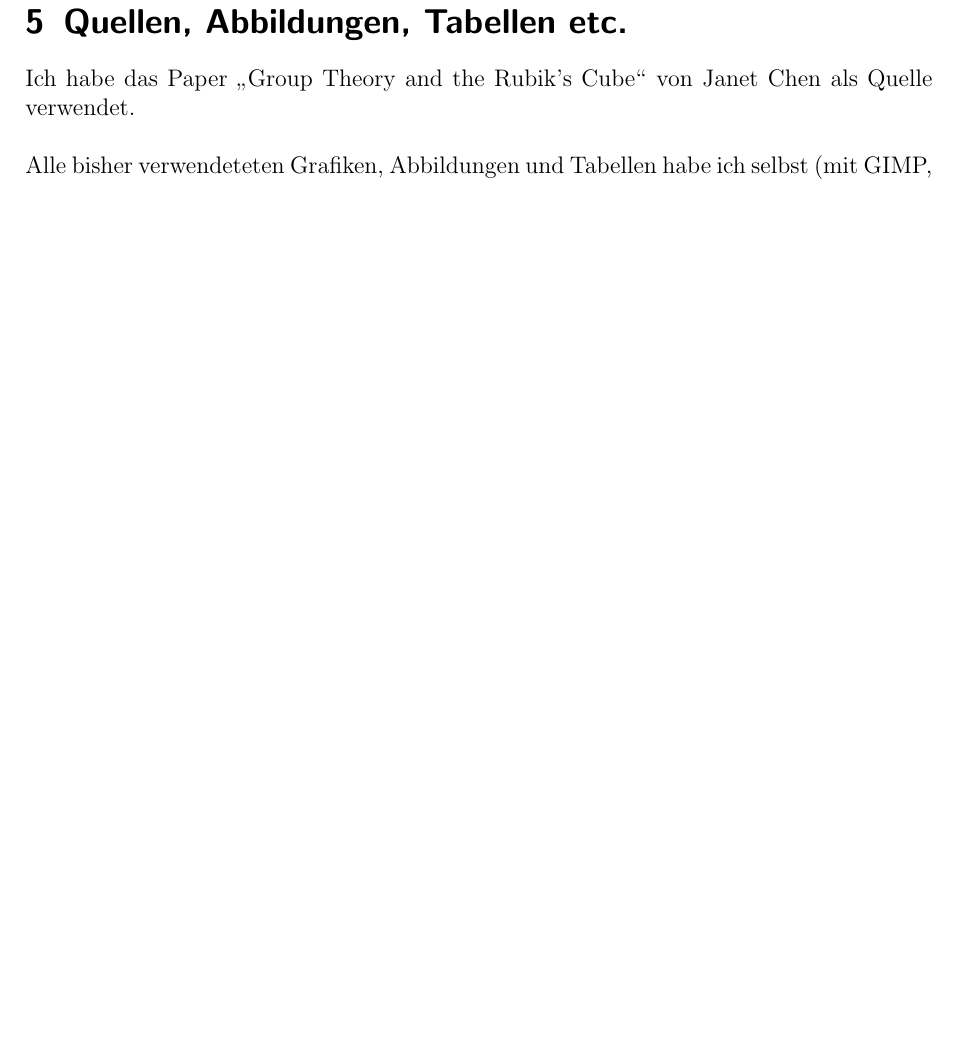
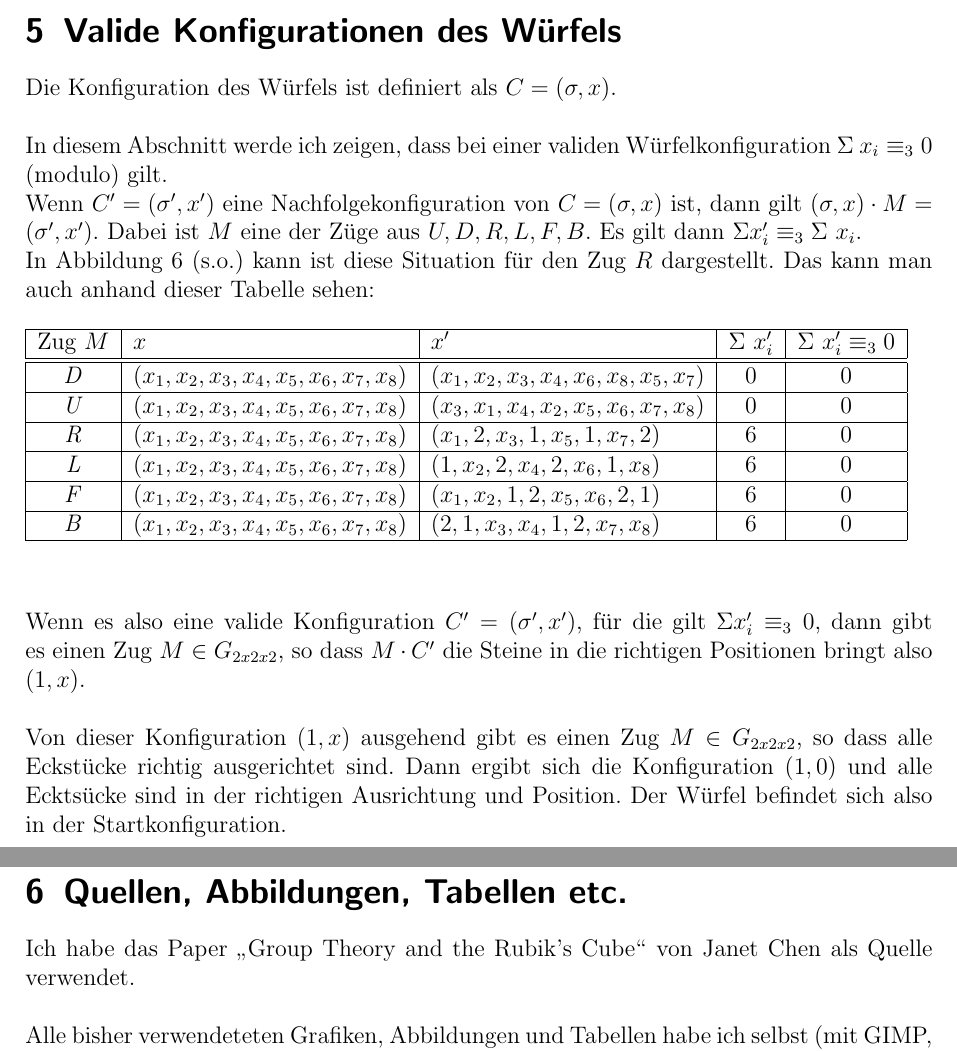
Before and after one commit to Pina-Cola/BachelorThesis, a LaTeX document (proposal.tex): part of page 13 of 13 before the commit and two parts of pages 13 and 14 of 14 after it, the two joined at a grey line, cut at the place of the change, the shorter picture padded with empty space. Compiled offline with pdfLaTeX; an older LaTeX class or package is replaced by its successor.

Commit message:
valide Konfigurationen

```diff
--- a/proposal.tex
+++ b/proposal.tex
@@ -350,7 +353,36 @@ Bei Gruppenoperationen beeinflussen die Elemente einer Gruppe eine Menge. In die
 Es handelt sich hier um eine Rechtsoperation, da die Elemente der Gruppe rechts stehen. \\
 \\
 
+\section{Valide Konfigurationen des Würfels}
+Die Konfiguration des Würfels ist definiert als $C=(\sigma, x)$. \\
+\\
+In diesem Abschnitt werde ich zeigen, dass bei einer validen Würfelkonfiguration $\Sigma \  x_i \equiv_3 0$ (modulo) gilt. \\
+Wenn $C'=(\sigma', x')$ eine Nachfolgekonfiguration von $C=(\sigma, x)$ ist, dann gilt  $(\sigma, x) \cdot M = (\sigma', x')$. Dabei ist $M$ eine der Züge aus $U, D, R, L, F, B$. Es gilt dann $\Sigma x_i' \equiv_3 \Sigma \  x_i $. \\
+In Abbildung 6 (s.o.) kann ist diese Situation für den Zug $R$ dargestellt. Das kann man auch anhand dieser Tabelle sehen: \\
+\\
+\begin{tabular}{|c|l|l|c|c|}
+\hline
+Zug $M$ & $x$ & $x'$ & $\Sigma \  x_i'$ & $\Sigma \  x_i' \equiv_3 0$ \\
+\hline
+\hline
+\textit{D} & $(x_1, x_2, x_3, x_4, x_5, x_6, x_7, x_8)$ & $(x_1, x_2, x_3, x_4, x_6, x_8, x_5, x_7)$ & 0 & 0 \\
+\hline
+\textit{U} & $(x_1, x_2, x_3, x_4, x_5, x_6, x_7, x_8)$ & $(x_3, x_1, x_4, x_2, x_5, x_6, x_7, x_8)$ & 0 & 0 \\
+\hline
+\textit{R} & $(x_1, x_2, x_3, x_4, x_5, x_6, x_7, x_8)$ & $(x_1, 2, x_3, 1, x_5, 1, x_7, 2)$ & 6 & 0 \\
+\hline
+\textit{L} & $(x_1, x_2, x_3, x_4, x_5, x_6, x_7, x_8)$ & $(1, x_2, 2, x_4, 2, x_6, 1, x_8)$ & 6 & 0 \\
+\hline
+\textit{F} & $(x_1, x_2, x_3, x_4, x_5, x_6, x_7, x_8)$ & $(x_1, x_2, 1, 2, x_5, x_6, 2, 1)$ & 6 & 0 \\
+\hline
+\textit{B} & $(x_1, x_2, x_3, x_4, x_5, x_6, x_7, x_8)$ & $(2, 1, x_3, x_4, 1, 2, x_7, x_8)$ & 6 & 0 \\
+\hline
 
+\end{tabular}
+\ \\ \\ \\ \\
+Wenn es also eine valide Konfiguration $C'=(\sigma', x')$, für die gilt $\Sigma x_i' \equiv_3 0$, dann gibt es einen Zug $M \in G_{2x2x2}$, so dass $M \cdot C'$ die Steine in die richtigen Positionen bringt also $(1,x)$. \\
+\\
+Von dieser Konfiguration $(1,x)$ ausgehend gibt es einen Zug $M \in G_{2x2x2}$, so dass alle Eckstücke richtig ausgerichtet sind. Dann ergibt sich die Konfiguration $(1, 0)$ und alle Ecktsücke sind in der richtigen Ausrichtung und Position. Der Würfel befindet sich also in der Startkonfiguration. \\
 
 
 
```
Also changed, not shown: proposal.pdf, proposal.tex (3 more changed lines), 4 other files.
